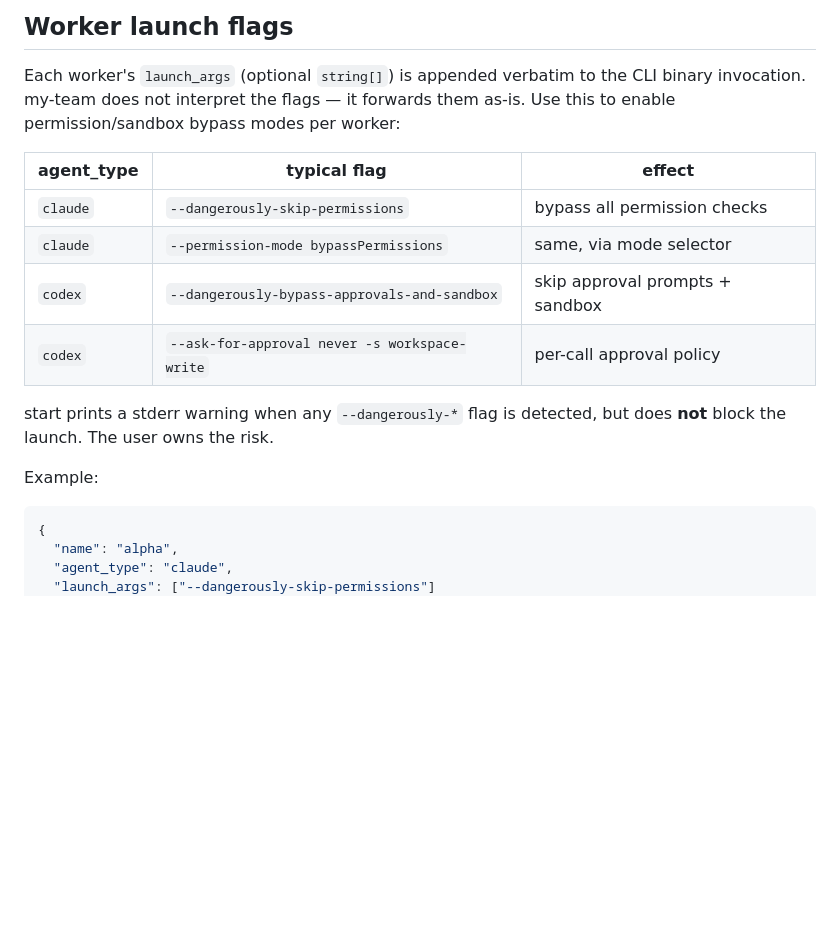
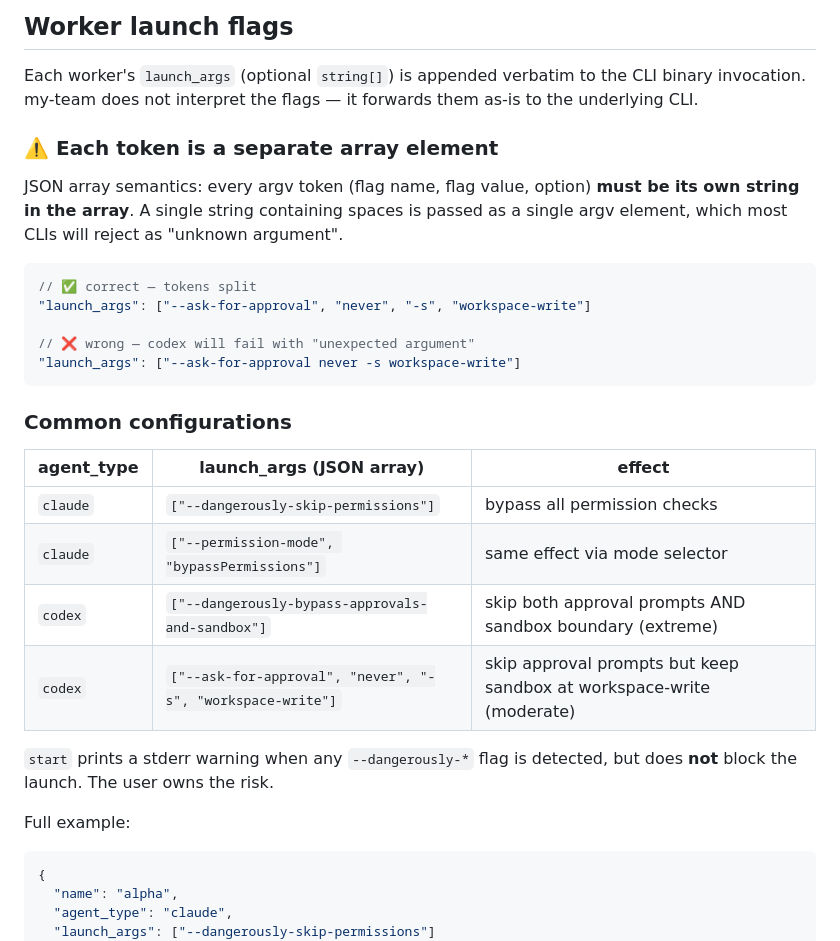
Before and after one commit to jdalma/my-claude-plugin, a Markdown page: tools/my-team/README.md, the part around the change. GitHub-like rendering; blank space fills up the shorter version.

Commit message:
docs(teams): clarify launch_args token-per-element rule
실제 사용 중 codex 워커 3개가 launch_args 파싱 실패로 부팅 즉시 종료
하는 사고 발생. config가 ["--ask-for-approval never -s workspace-write"]
처럼 한 문자열로 박혀 있어 codex가 "unexpected argument"로 거부.

README 기존 표가 "--ask-for-approval never -s workspace-write" 처럼 한
줄로 보여줘 사용자가 JSON 배열에서 토큰을 분리해야 한다는 점을 놓치기
쉬웠다. 다음을 명시:

- 새 ⚠️ 섹션 "Each token is a separate array element": JSON 배열은 argv
  토큰 하나당 한 요소여야 하며, 공백 포함 단일 문자열은 단일 argv로
  넘어가 대부분 CLI가 거부함을 명시. ✅/❌ 예시 코드 블록으로 대비
- "Common configurations" 표를 JSON 배열 표기로 재작성: 기존
  "--ask-for-approval never -s workspace-write" → ["--ask-for-approval",
  "never", "-s", "workspace-write"] 처럼 각 토큰을 별도 문자열로
- claude --permission-mode bypassPermissions 도 동일하게 토큰 분리 표기

Co-Authored-By: Claude Opus 4.7 (1M context) <noreply@anthropic.com>

````diff
--- a/tools/my-team/README.md
+++ b/tools/my-team/README.md
@@ -61,19 +61,35 @@ my-team shutdown --team demo
 
 Each worker's `launch_args` (optional `string[]`) is appended verbatim to the
 CLI binary invocation. my-team does not interpret the flags — it forwards them
-as-is. Use this to enable permission/sandbox bypass modes per worker:
+as-is to the underlying CLI.
 
-| agent_type | typical flag | effect |
+### ⚠️ Each token is a separate array element
+
+JSON array semantics: every argv token (flag name, flag value, option) **must
+be its own string in the array**. A single string containing spaces is passed
+as a single argv element, which most CLIs will reject as "unknown argument".
+
+```jsonc
+// ✅ correct — tokens split
+"launch_args": ["--ask-for-approval", "never", "-s", "workspace-write"]
+
+// ❌ wrong — codex will fail with "unexpected argument"
+"launch_args": ["--ask-for-approval never -s workspace-write"]
+```
+
+### Common configurations
+
+| agent_type | launch_args (JSON array) | effect |
 |---|---|---|
-| `claude` | `--dangerously-skip-permissions` | bypass all permission checks |
-| `claude` | `--permission-mode bypassPermissions` | same, via mode selector |
-| `codex` | `--dangerously-bypass-approvals-and-sandbox` | skip approval prompts + sandbox |
-| `codex` | `--ask-for-approval never -s workspace-write` | per-call approval policy |
+| `claude` | `["--dangerously-skip-permissions"]` | bypass all permission checks |
+| `claude` | `["--permission-mode", "bypassPermissions"]` | same effect via mode selector |
+| `codex` | `["--dangerously-bypass-approvals-and-sandbox"]` | skip both approval prompts AND sandbox boundary (extreme) |
+| `codex` | `["--ask-for-approval", "never", "-s", "workspace-write"]` | skip approval prompts but keep sandbox at workspace-write (moderate) |
 
-start prints a stderr warning when any `--dangerously-*` flag is detected, but
-does **not** block the launch. The user owns the risk.
+`start` prints a stderr warning when any `--dangerously-*` flag is detected,
+but does **not** block the launch. The user owns the risk.
 
-Example:
+Full example:
 
 ```jsonc
 {
````
